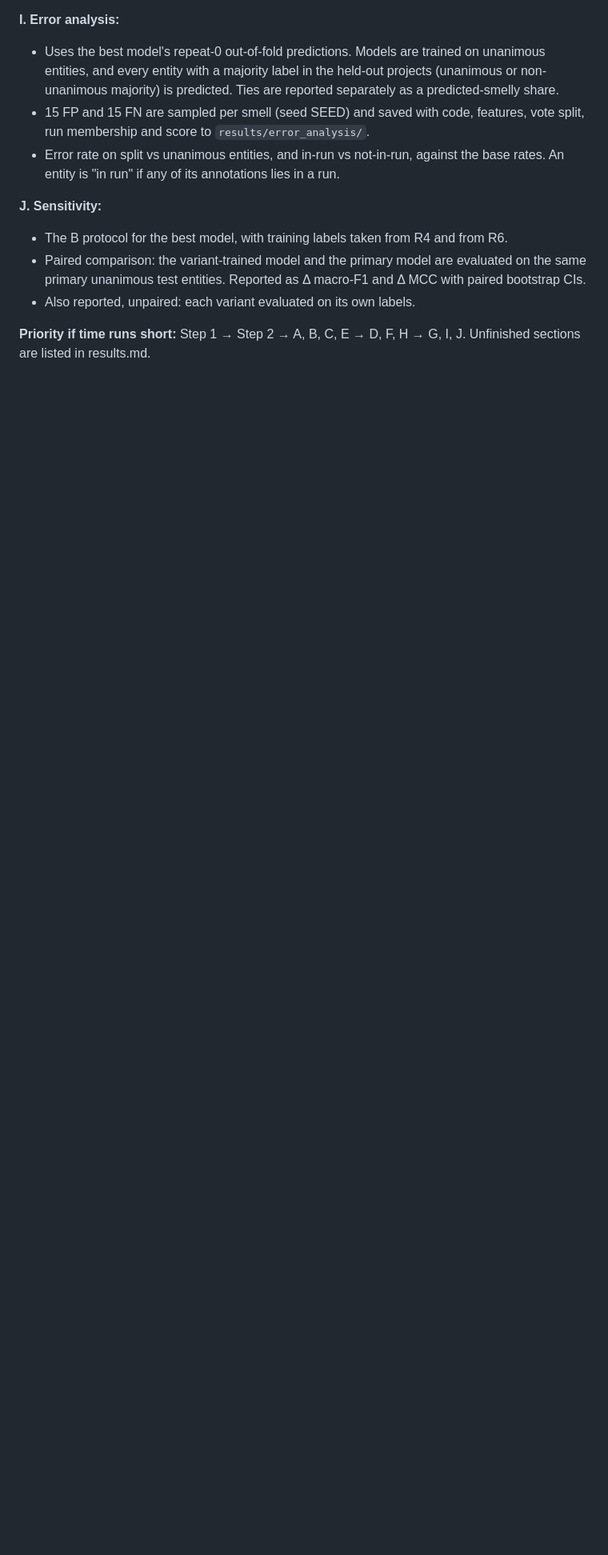
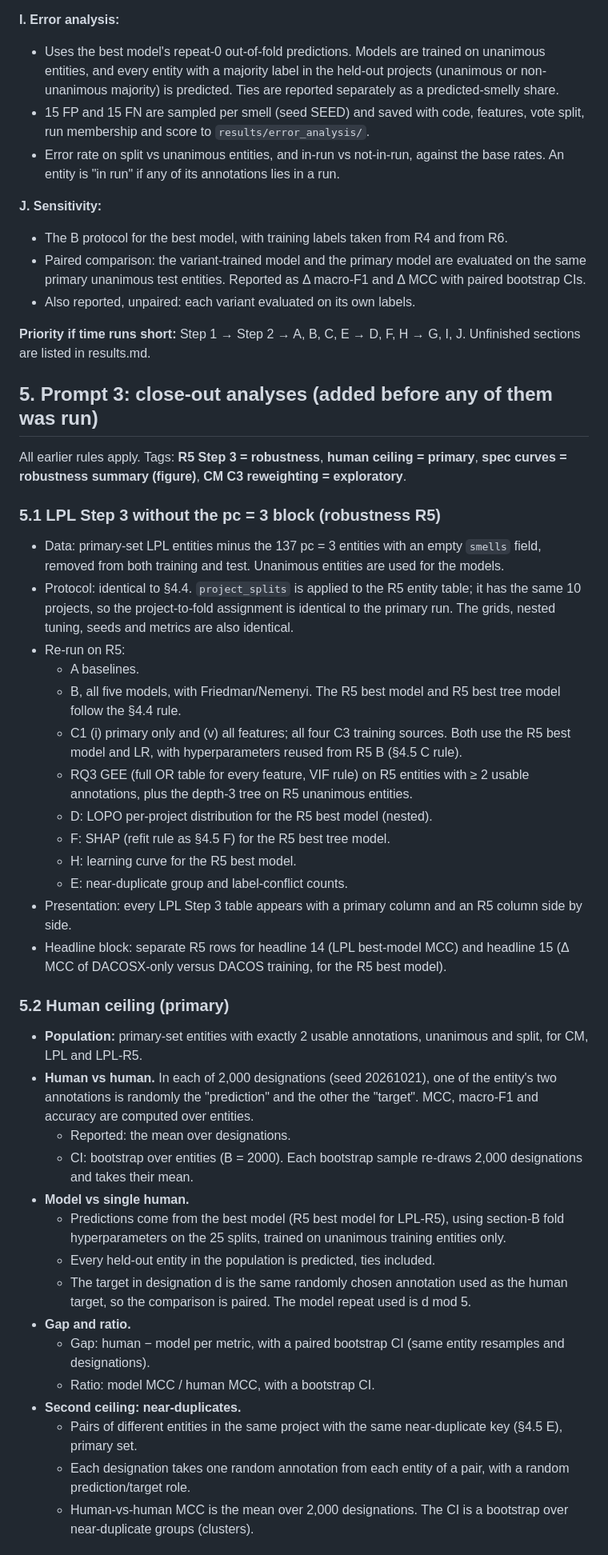
Before and after one commit to Prafful7601/beyond-thresholds-code-smells, a Markdown page: plan.md, the part around one of its changes. Shown at 80% size. GitHub-like rendering; blank space fills up the shorter version.

Commit message:
Plan amendment: pre-register Prompt 3 close-out analyses
Adds plan.md section 5 before any of it is run:
- 5.1 R5 (no pc = 3 block) applied to the LPL Step 3 analyses: A, B with
  Friedman/Nemenyi and the best-model rule, C1 (i)/(v), C3, RQ3 GEE
  (all features) and tree, D LOPO, F SHAP, H learning curve, E
  near-duplicate conflicts; presentation as primary vs R5 columns and
  extra headline rows
- 5.2 human ceiling (primary): human-vs-human and model-vs-single-human
  scores on entities with exactly 2 usable annotations, 2000 random
  designations, entity bootstrap, paired gap and ratio, and a second
  ceiling from same-project near-duplicate pairs (cluster bootstrap)
- 5.3 specification curves (from existing numbers), the MA isma vs
  is_smell audit sentence, and an exploratory equal-source-weight rerun
  of the CM DACOSX + DACOS collapse

Co-Authored-By: Claude Opus 5.5 <noreply@anthropic.com>

```diff
--- a/plan.md
+++ b/plan.md
@@ -334,3 +334,40 @@ The same statistics over the whole smell stream are given as a reference.
 - Also reported, unpaired: each variant evaluated on its own labels.
 
 **Priority if time runs short:** Step 1 → Step 2 → A, B, C, E → D, F, H → G, I, J. Unfinished sections are listed in results.md.
+
+## 5. Prompt 3: close-out analyses (added before any of them was run)
+
+All earlier rules apply. Tags: **R5 Step 3 = robustness**, **human ceiling = primary**, **spec curves = robustness summary (figure)**, **CM C3 reweighting = exploratory**.
+
+### 5.1 LPL Step 3 without the pc = 3 block (robustness R5)
+- Data: primary-set LPL entities minus the 137 pc = 3 entities with an empty `smells` field, removed from both training and test. Unanimous entities are used for the models.
+- Protocol: identical to §4.4. `project_splits` is applied to the R5 entity table; it has the same 10 projects, so the project-to-fold assignment is identical to the primary run. The grids, nested tuning, seeds and metrics are also identical.
+- Re-run on R5:
+  - A baselines.
+  - B, all five models, with Friedman/Nemenyi. The R5 best model and R5 best tree model follow the §4.4 rule.
+  - C1 (i) primary only and (v) all features; all four C3 training sources. Both use the R5 best model and LR, with hyperparameters reused from R5 B (§4.5 C rule).
+  - RQ3 GEE (full OR table for every feature, VIF rule) on R5 entities with ≥ 2 usable annotations, plus the depth-3 tree on R5 unanimous entities.
+  - D: LOPO per-project distribution for the R5 best model (nested).
+  - F: SHAP (refit rule as §4.5 F) for the R5 best tree model.
+  - H: learning curve for the R5 best model.
+  - E: near-duplicate group and label-conflict counts.
+- Presentation: every LPL Step 3 table appears with a primary column and an R5 column side by side.
+- Headline block: separate R5 rows for headline 14 (LPL best-model MCC) and headline 15 (Δ MCC of DACOSX-only versus DACOS training, for the R5 best model).
+
+### 5.2 Human ceiling (primary)
+- **Population:** primary-set entities with exactly 2 usable annotations, unanimous and split, for CM, LPL and LPL-R5.
+- **Human vs human.** In each of 2,000 designations (seed 20261021), one of the entity's two annotations is randomly the "prediction" and the other the "target". MCC, macro-F1 and accuracy are computed over entities.
+  - Reported: the mean over designations.
+  - CI: bootstrap over entities (B = 2000). Each bootstrap sample re-draws 2,000 designations and takes their mean.
+- **Model vs single human.**
+  - Predictions come from the best model (R5 best model for LPL-R5), using section-B fold hyperparameters on the 25 splits, trained on unanimous training entities only.
+  - Every held-out entity in the population is predicted, ties included.
+  - The target in designation d is the same randomly chosen annotation used as the human target, so the comparison is paired. The model repeat used is d mod 5.
+- **Gap and ratio.**
+  - Gap: human − model per metric, with a paired bootstrap CI (same entity resamples and designations).
+  - Ratio: model MCC / human MCC, with a bootstrap CI.
+- **Second ceiling: near-duplicates.**
+  - Pairs of different entities in the same project with the same near-duplicate key (§4.5 E), primary set.
+  - Each designation takes one random annotation from each entity of a pair, with a random prediction/target role.
+  - Human-vs-human MCC is the mean over 2,000 designations. The CI is a bootstrap over near-duplicate groups (clusters).
+
```
Also changed, not shown: other parts of plan.md (+10 -0 lines).
